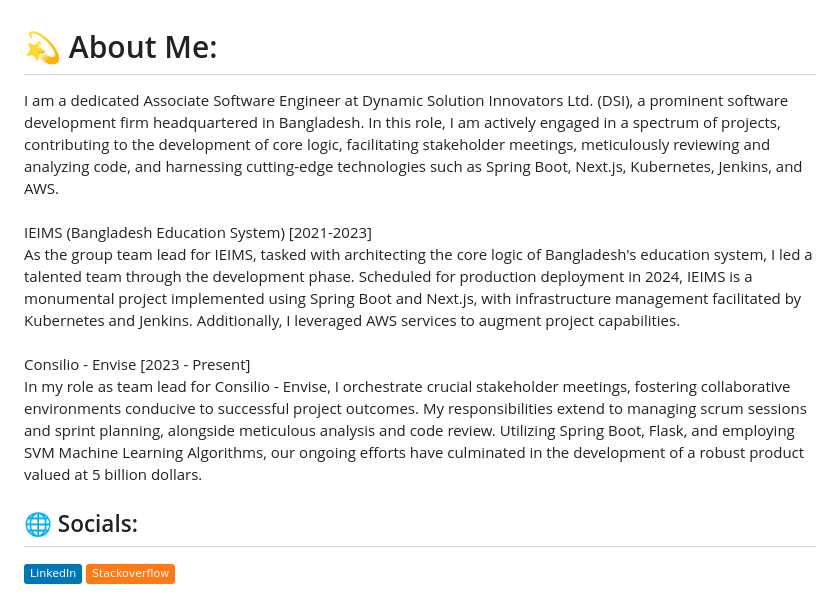
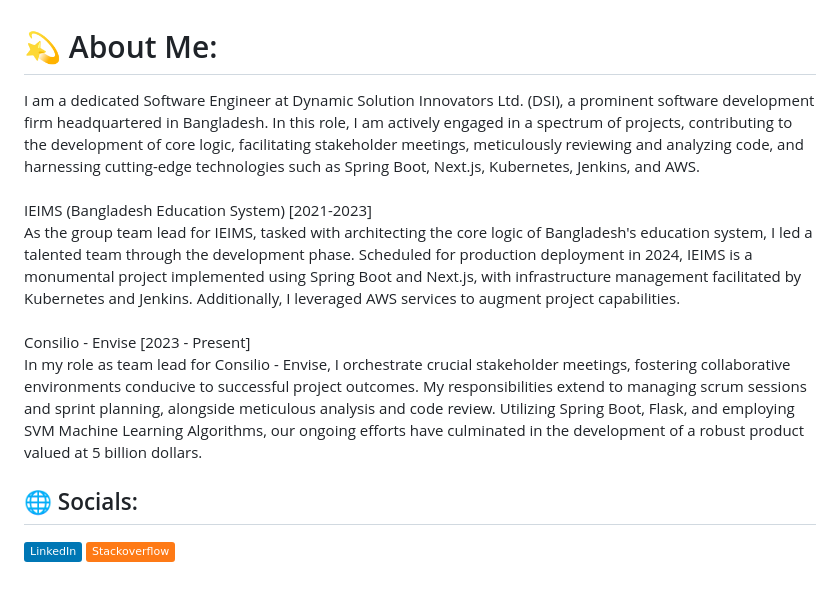
Before and after one commit to tamzid958/tamzid958, a Markdown page: README.md, the part around the change. Drawn GitHub-style; badges without logos.

```diff
--- a/README.md
+++ b/README.md
@@ -1,5 +1,5 @@
 # 💫 About Me:
-I am a dedicated Associate Software Engineer at Dynamic Solution Innovators Ltd. (DSI), a prominent software development firm headquartered in Bangladesh. In this role, I am actively engaged in a spectrum of projects, contributing to the development of core logic, facilitating stakeholder meetings, meticulously reviewing and analyzing code, and harnessing cutting-edge technologies such as Spring Boot, Next.js, Kubernetes, Jenkins, and AWS.<br><br>IEIMS (Bangladesh Education System) [2021-2023]<br>As the group team lead for IEIMS, tasked with architecting the core logic of Bangladesh's education system, I led a talented team through the development phase. Scheduled for production deployment in 2024, IEIMS is a monumental project implemented using Spring Boot and Next.js, with infrastructure management facilitated by Kubernetes and Jenkins. Additionally, I leveraged AWS services to augment project capabilities.<br><br>Consilio - Envise [2023 - Present]<br>In my role as team lead for Consilio - Envise, I orchestrate crucial stakeholder meetings, fostering collaborative environments conducive to successful project outcomes. My responsibilities extend to managing scrum sessions and sprint planning, alongside meticulous analysis and code review. Utilizing Spring Boot, Flask, and employing SVM Machine Learning Algorithms, our ongoing efforts have culminated in the development of a robust product valued at 5 billion dollars.
+I am a dedicated Software Engineer at Dynamic Solution Innovators Ltd. (DSI), a prominent software development firm headquartered in Bangladesh. In this role, I am actively engaged in a spectrum of projects, contributing to the development of core logic, facilitating stakeholder meetings, meticulously reviewing and analyzing code, and harnessing cutting-edge technologies such as Spring Boot, Next.js, Kubernetes, Jenkins, and AWS.<br><br>IEIMS (Bangladesh Education System) [2021-2023]<br>As the group team lead for IEIMS, tasked with architecting the core logic of Bangladesh's education system, I led a talented team through the development phase. Scheduled for production deployment in 2024, IEIMS is a monumental project implemented using Spring Boot and Next.js, with infrastructure management facilitated by Kubernetes and Jenkins. Additionally, I leveraged AWS services to augment project capabilities.<br><br>Consilio - Envise [2023 - Present]<br>In my role as team lead for Consilio - Envise, I orchestrate crucial stakeholder meetings, fostering collaborative environments conducive to successful project outcomes. My responsibilities extend to managing scrum sessions and sprint planning, alongside meticulous analysis and code review. Utilizing Spring Boot, Flask, and employing SVM Machine Learning Algorithms, our ongoing efforts have culminated in the development of a robust product valued at 5 billion dollars.
 
 
 ## 🌐 Socials:
```
